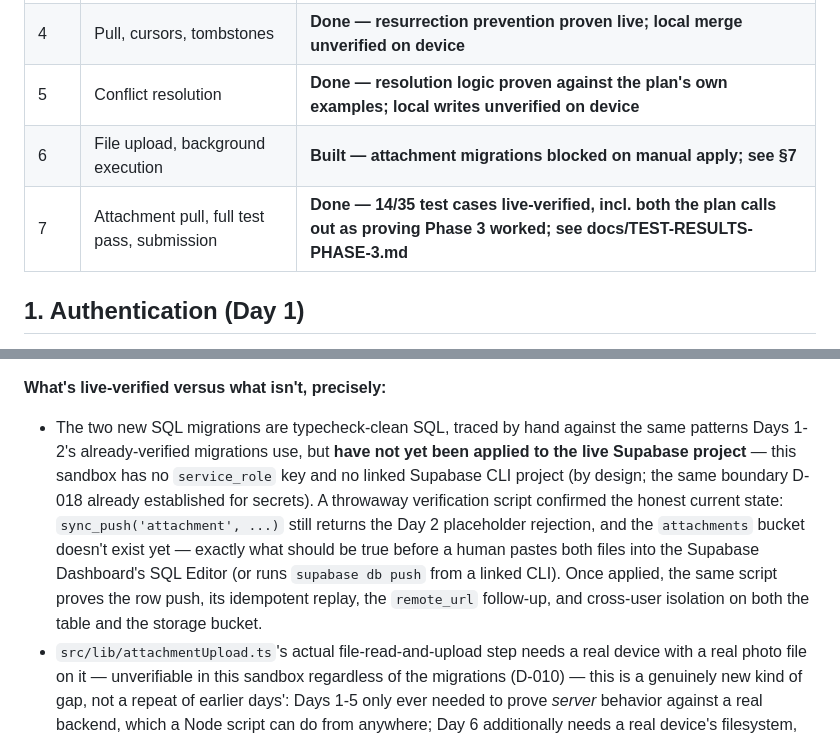
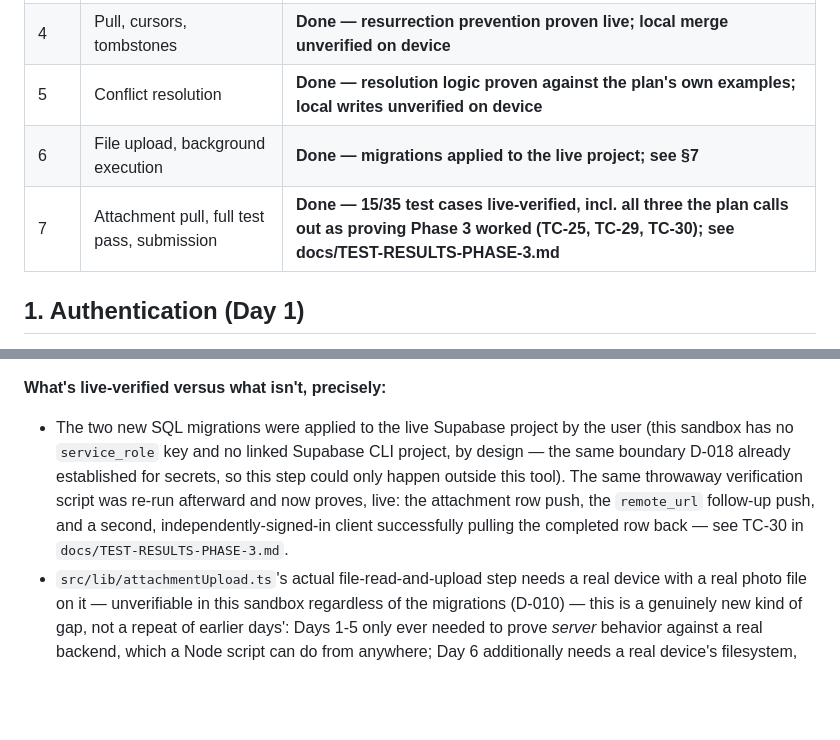
Before and after one commit to Ibrahiem17/fieldnote, a Markdown page: docs/SYNC.md, 2 parts joined by grey strips. Drawn GitHub-style; blank space fills up the shorter version.

```diff
--- a/docs/SYNC.md
+++ b/docs/SYNC.md
@@ -13,8 +13,8 @@ below claims more than what's actually been written and verified.
 | 3   | Retry, backoff, connectivity triggers, status UI | **Done — formula and classification proven live; triggers unverified on device**                      |
 | 4   | Pull, cursors, tombstones                        | **Done — resurrection prevention proven live; local merge unverified on device**                      |
 | 5   | Conflict resolution                              | **Done — resolution logic proven against the plan's own examples; local writes unverified on device** |
-| 6   | File upload, background execution                | **Built — attachment migrations blocked on manual apply; see §7**                                     |
-| 7   | Attachment pull, full test pass, submission       | **Done — 14/35 test cases live-verified, incl. both the plan calls out as proving Phase 3 worked; see docs/TEST-RESULTS-PHASE-3.md** |
+| 6   | File upload, background execution                | **Done — migrations applied to the live project; see §7**                                             |
+| 7   | Attachment pull, full test pass, submission       | **Done — 15/35 test cases live-verified, incl. all three the plan calls out as proving Phase 3 worked (TC-25, TC-29, TC-30); see docs/TEST-RESULTS-PHASE-3.md** |
 
 ## 1. Authentication (Day 1)
 
@@ -407,19 +407,14 @@ and this sandbox can't build or test regardless. Full reasoning in
 
 **What's live-verified versus what isn't, precisely:**
 
-- The two new SQL migrations are typecheck-clean SQL, traced by hand
-  against the same patterns Days 1-2's already-verified migrations use, but
-  **have not yet been applied to the live Supabase project** — this
-  sandbox has no `service_role` key and no linked Supabase CLI project (by
-  design; the same boundary D-018 already established for secrets). A
-  throwaway verification script confirmed the honest current state:
-  `sync_push('attachment', ...)` still returns the Day 2 placeholder
-  rejection, and the `attachments` bucket doesn't exist yet — exactly what
-  should be true before a human pastes both files into the Supabase
-  Dashboard's SQL Editor (or runs `supabase db push` from a linked CLI).
-  Once applied, the same script proves the row push, its idempotent replay,
-  the `remote_url` follow-up, and cross-user isolation on both the table
-  and the storage bucket.
+- The two new SQL migrations were applied to the live Supabase project by
+  the user (this sandbox has no `service_role` key and no linked Supabase
+  CLI project, by design — the same boundary D-018 already established for
+  secrets, so this step could only happen outside this tool). The same
+  throwaway verification script was re-run afterward and now proves, live:
+  the attachment row push, the `remote_url` follow-up push, and a second,
+  independently-signed-in client successfully pulling the completed row
+  back — see TC-30 in `docs/TEST-RESULTS-PHASE-3.md`.
 - `src/lib/attachmentUpload.ts`'s actual file-read-and-upload step needs a
   real device with a real photo file on it — unverifiable in this sandbox
   regardless of the migrations (D-010) — this is a genuinely new kind of
```
Also changed, not shown: docs/DESIGN.md (+2 -2 lines), docs/TEST-RESULTS-PHASE-3.md (+17 -14 lines).
